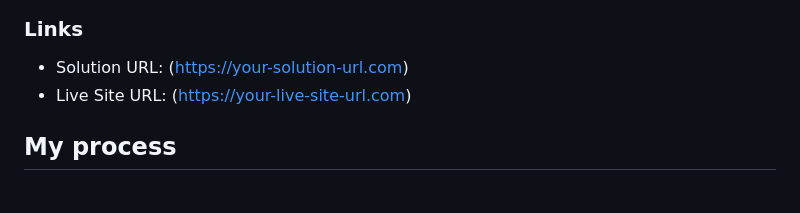
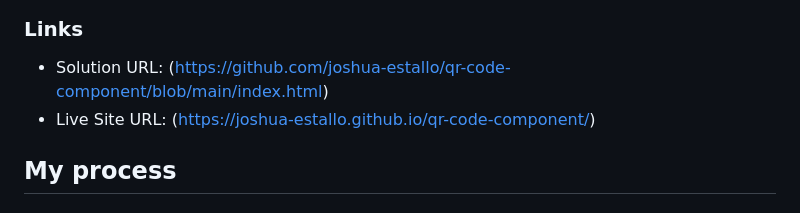
Before and after one commit to joshua-estallo/qr-code-component, a Markdown page: README.md, the part around the change. Drawn GitHub-style.

```diff
--- a/README.md
+++ b/README.md
@@ -26,8 +26,8 @@ A perfect first challenge if you're new to HTML and CSS. The card layout doesn't
 
 ### Links
 
-- Solution URL: (https://your-solution-url.com)
-- Live Site URL: (https://your-live-site-url.com)
+- Solution URL: (https://github.com/joshua-estallo/qr-code-component/blob/main/index.html)
+- Live Site URL: (https://joshua-estallo.github.io/qr-code-component/)
 
 ## My process
 
```
